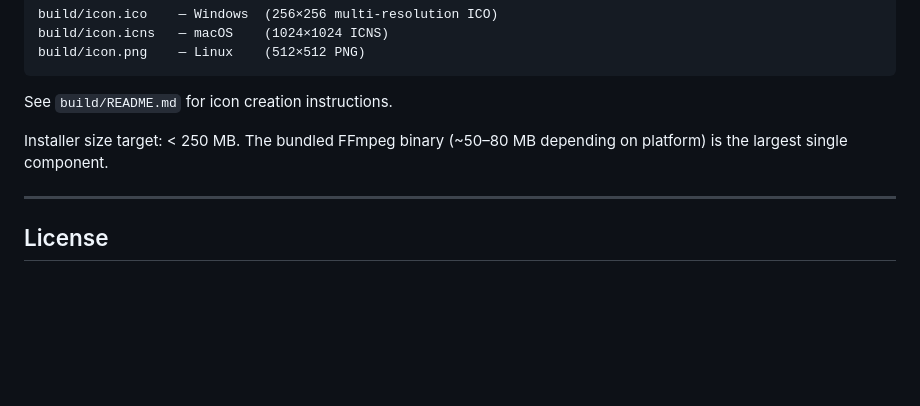
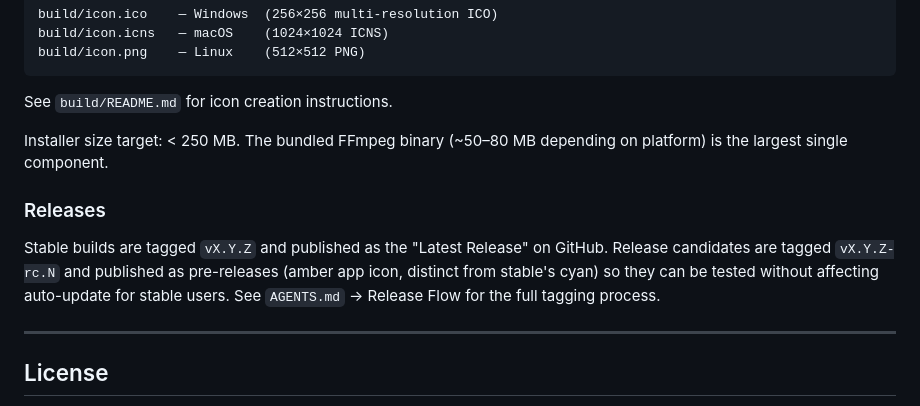
Before and after one commit to senriki/SPulse, a Markdown page: README.md, the part around the change. Rendered like a GitHub page; blank space fills up the shorter version.

```diff
--- a/README.md
+++ b/README.md
@@ -96,6 +96,10 @@ See `build/README.md` for icon creation instructions.
 
 Installer size target: < 250 MB. The bundled FFmpeg binary (~50–80 MB depending on platform) is the largest single component.
 
+### Releases
+
+Stable builds are tagged `vX.Y.Z` and published as the "Latest Release" on GitHub. Release candidates are tagged `vX.Y.Z-rc.N` and published as pre-releases (amber app icon, distinct from stable's cyan) so they can be tested without affecting auto-update for stable users. See `AGENTS.md` → Release Flow for the full tagging process.
+
 ---
 
 ## License
```
Also changed, not shown: AGENTS.md (+43 -0 lines).
